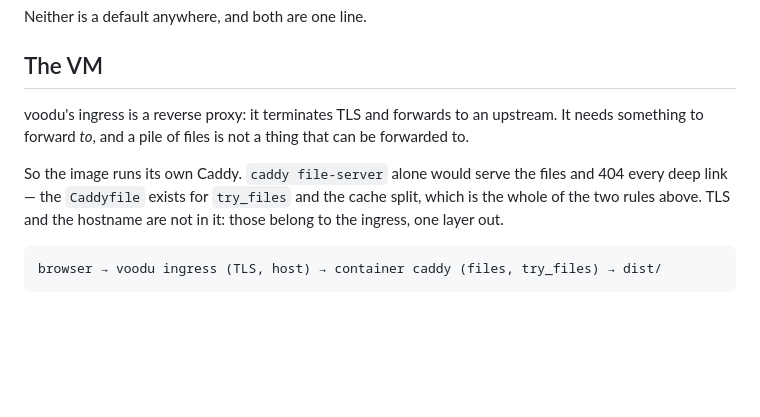
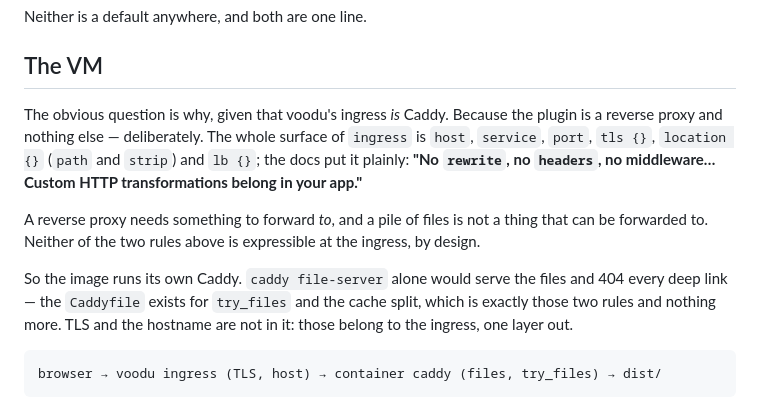
Before and after one commit to thadeu/contagorda, a Markdown page: docs/pwa/hosting.md, the part around the change. Rendered like a GitHub page; blank space fills up the shorter version.

Commit message:
docs(pwa): why the ingress cannot serve the SPA itself
The question is a fair one — voodu's ingress is Caddy, so why a second Caddy
inside the image. Because the plugin is a reverse proxy and nothing else, by
design: `host`, `service`, `port`, `tls`, `location` (`path`/`strip`) and `lb`
is the entire surface, and the docs say "no rewrite, no headers, no middleware
— custom HTTP transformations belong in your app".

Neither of the two rules a built SPA needs is expressible there, and a reverse
proxy has nothing to forward to when the upstream is a directory. Written down
so the question is answered once.

Claude-Session: https://claude.ai/code/session_01AuoUBtQEBZjfMezwZgcRR8

````diff
--- a/docs/pwa/hosting.md
+++ b/docs/pwa/hosting.md
@@ -22,13 +22,19 @@ Neither is a default anywhere, and both are one line.
 
 ## The VM
 
-voodu's ingress is a reverse proxy: it terminates TLS and forwards to an
-upstream. It needs something to forward *to*, and a pile of files is not a
-thing that can be forwarded to.
+The obvious question is why, given that voodu's ingress *is* Caddy. Because the
+plugin is a reverse proxy and nothing else — deliberately. The whole surface of
+`ingress` is `host`, `service`, `port`, `tls {}`, `location {}` (`path` and
+`strip`) and `lb {}`; the docs put it plainly: **"No `rewrite`, no `headers`, no
+middleware… Custom HTTP transformations belong in your app."**
 
-So the image runs its own Caddy. `caddy file-server` alone would serve the
-files and 404 every deep link — the `Caddyfile` exists for `try_files` and the
-cache split, which is the whole of the two rules above. TLS and the hostname
+A reverse proxy needs something to forward *to*, and a pile of files is not a
+thing that can be forwarded to. Neither of the two rules above is expressible at
+the ingress, by design.
+
+So the image runs its own Caddy. `caddy file-server` alone would serve the files
+and 404 every deep link — the `Caddyfile` exists for `try_files` and the cache
+split, which is exactly those two rules and nothing more. TLS and the hostname
 are not in it: those belong to the ingress, one layer out.
 
 ```
````
